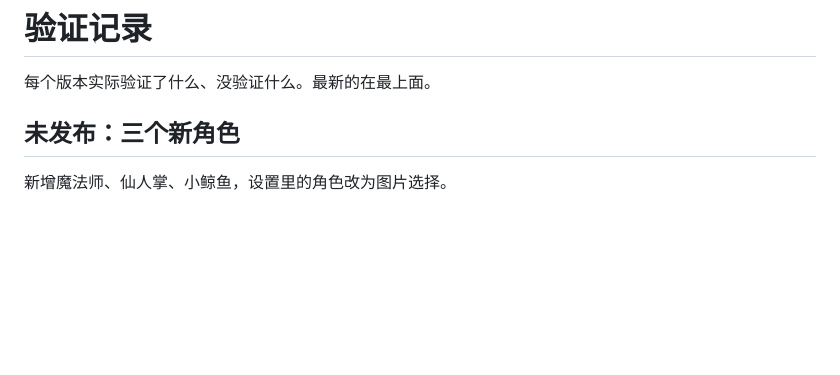
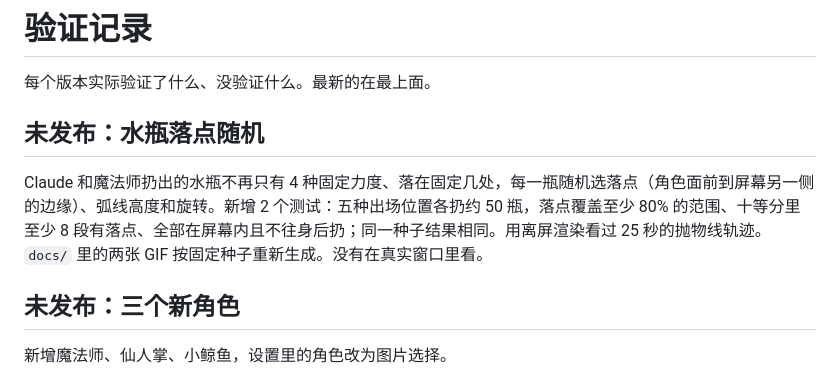
Before and after one commit to SORMaker/BigWater, a Markdown page: VERIFICATION.md, the part around the change. Drawn GitHub-style; blank space fills up the shorter version.

```diff
--- a/VERIFICATION.md
+++ b/VERIFICATION.md
@@ -1,6 +1,10 @@
 # 验证记录
 
 每个版本实际验证了什么、没验证什么。最新的在最上面。
+
+## 未发布：水瓶落点随机
+
+Claude 和魔法师扔出的水瓶不再只有 4 种固定力度、落在固定几处，每一瓶随机选落点（角色面前到屏幕另一侧的边缘）、弧线高度和旋转。新增 2 个测试：五种出场位置各扔约 50 瓶，落点覆盖至少 80% 的范围、十等分里至少 8 段有落点、全部在屏幕内且不往身后扔；同一种子结果相同。用离屏渲染看过 25 秒的抛物线轨迹。`docs/` 里的两张 GIF 按固定种子重新生成。没有在真实窗口里看。
 
 ## 未发布：三个新角色
 
```
Also changed, not shown: README.md (+1 -1 lines), docs/animation.gif, docs/entrances.gif, 5 other files.
